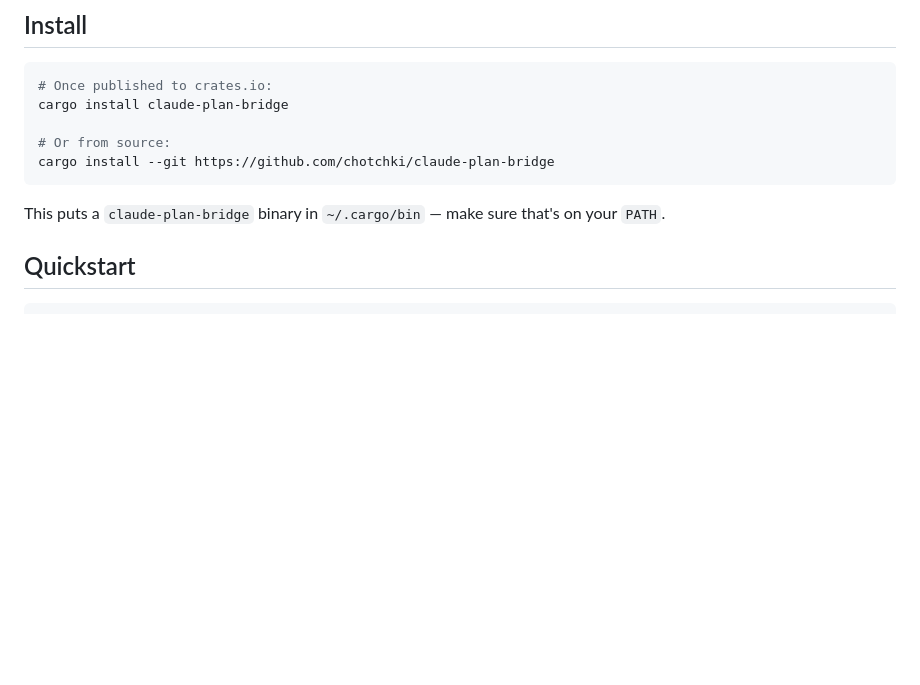
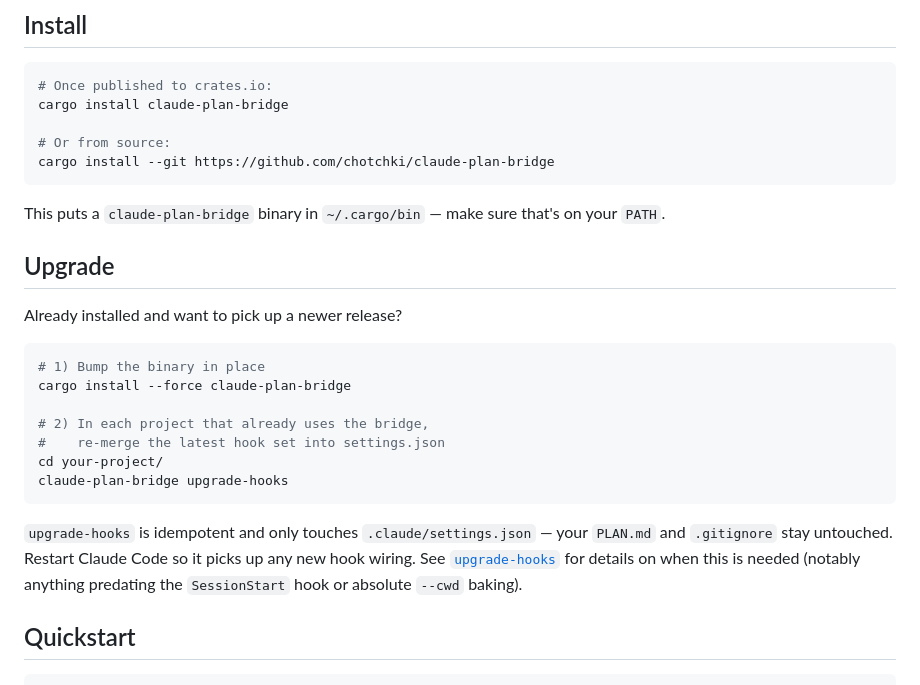
Before and after one commit to chotchki/claude-plan-bridge, a Markdown page: README.md, the part around the change. Drawn GitHub-style; blank space fills up the shorter version.

Commit message:
README: add Upgrade section with binary + upgrade-hooks example
The upgrade-hooks subcommand was buried in the CLI reference, so users
upgrading from older versions had to dig to find the two-step flow
(`cargo install --force` + `upgrade-hooks`). Lift it into its own
top-level section right after Install so the path is obvious.

Co-Authored-By: Claude Opus 4.7 (1M context) <noreply@anthropic.com>

````diff
--- a/README.md
+++ b/README.md
@@ -23,6 +23,22 @@ cargo install --git https://github.com/chotchki/claude-plan-bridge
 ```
 
 This puts a `claude-plan-bridge` binary in `~/.cargo/bin` — make sure that's on your `PATH`.
+
+## Upgrade
+
+Already installed and want to pick up a newer release?
+
+```sh
+# 1) Bump the binary in place
+cargo install --force claude-plan-bridge
+
+# 2) In each project that already uses the bridge,
+#    re-merge the latest hook set into settings.json
+cd your-project/
+claude-plan-bridge upgrade-hooks
+```
+
+`upgrade-hooks` is idempotent and only touches `.claude/settings.json` — your `PLAN.md` and `.gitignore` stay untouched. Restart Claude Code so it picks up any new hook wiring. See [`upgrade-hooks`](#upgrade-hooks---cwd-path) for details on when this is needed (notably anything predating the `SessionStart` hook or absolute `--cwd` baking).
 
 ## Quickstart
 
````
